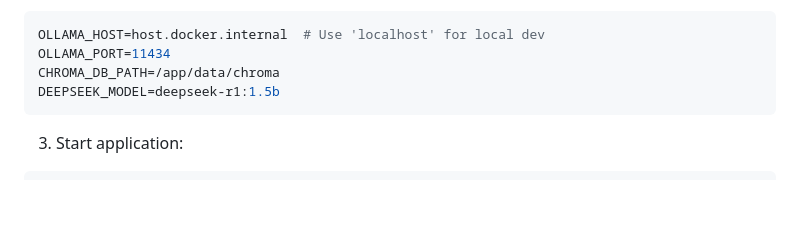
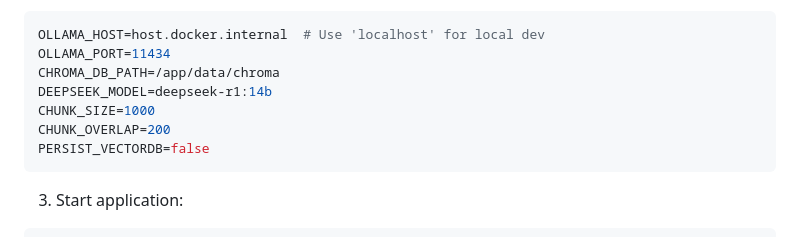
Before and after one commit to MatteoAdamo82/doc-analyzer, a Markdown page: README.md, the part around the change. Drawn GitHub-style; blank space fills up the shorter version.

Commit message:
docs: add missing environment variables to README
Add documentation for the following env vars:
- CHUNK_SIZE: controls document split size (default: 1000)
- CHUNK_OVERLAP: controls chunk overlap (default: 200)
- PERSIST_VECTORDB: enables vector DB persistence (default: false)

````diff
--- a/README.md
+++ b/README.md
@@ -48,7 +48,10 @@ cp .env.example .env
 OLLAMA_HOST=host.docker.internal  # Use 'localhost' for local dev
 OLLAMA_PORT=11434
 CHROMA_DB_PATH=/app/data/chroma
-DEEPSEEK_MODEL=deepseek-r1:1.5b
+DEEPSEEK_MODEL=deepseek-r1:14b
+CHUNK_SIZE=1000
+CHUNK_OVERLAP=200
+PERSIST_VECTORDB=false
 ```
 
 3. Start application:
````
